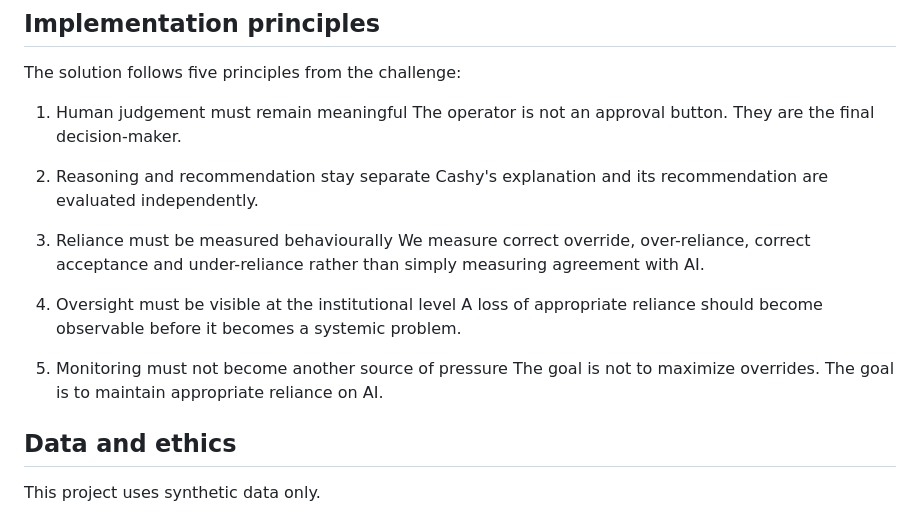
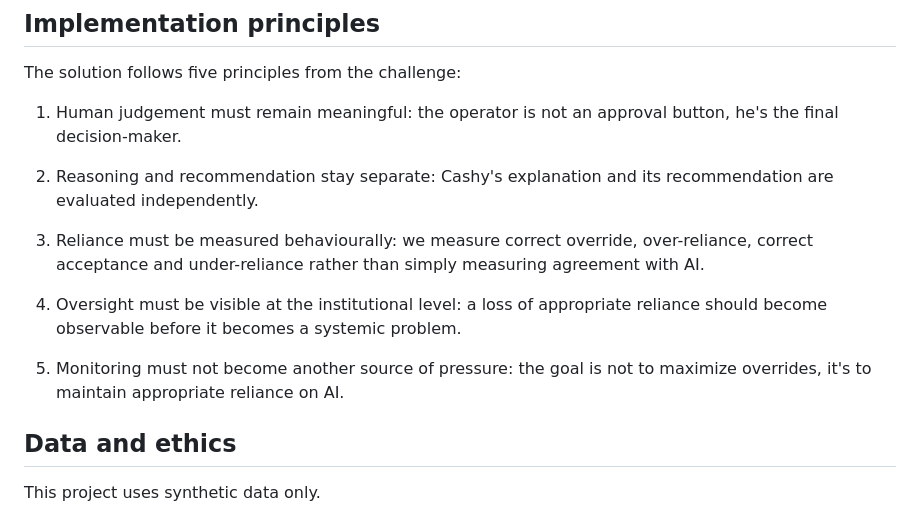
Before and after one commit to Alice1704/refugees_inclusion_hackathon, a Markdown page: README.md, the part around the change. Rendered like a GitHub page.

Commit message:
Enhancing "Implementation principles" section

```diff
--- a/README.md
+++ b/README.md
@@ -140,20 +140,20 @@ The system should report trends rather than turn individual operators into perfo
 
 The solution follows five principles from the challenge:
 
-1. Human judgement must remain meaningful
-The operator is not an approval button. They are the final decision-maker.
+1. Human judgement must remain meaningful:
+the operator is not an approval button, he's the final decision-maker.
 
-2. Reasoning and recommendation stay separate
+2. Reasoning and recommendation stay separate:
 Cashy's explanation and its recommendation are evaluated independently.
 
-3. Reliance must be measured behaviourally
-We measure correct override, over-reliance, correct acceptance and under-reliance rather than simply measuring agreement with AI.
+3. Reliance must be measured behaviourally:
+we measure correct override, over-reliance, correct acceptance and under-reliance rather than simply measuring agreement with AI.
 
-4. Oversight must be visible at the institutional level
-A loss of appropriate reliance should become observable before it becomes a systemic problem.
+4. Oversight must be visible at the institutional level:
+a loss of appropriate reliance should become observable before it becomes a systemic problem.
 
-5. Monitoring must not become another source of pressure
-The goal is not to maximize overrides. The goal is to maintain appropriate reliance on AI.
+5. Monitoring must not become another source of pressure:
+the goal is not to maximize overrides, it's to maintain appropriate reliance on AI.
 
 ## Data and ethics
 
```
